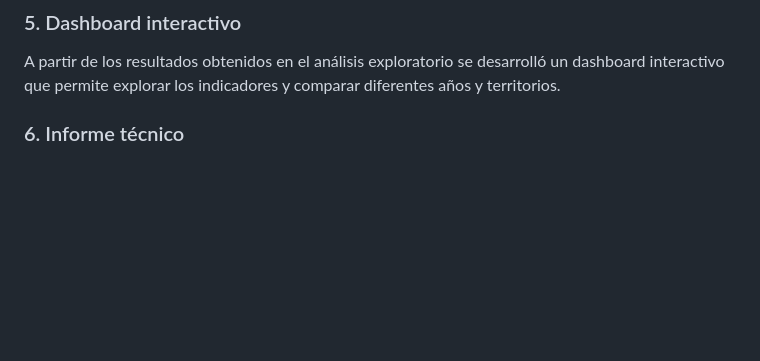
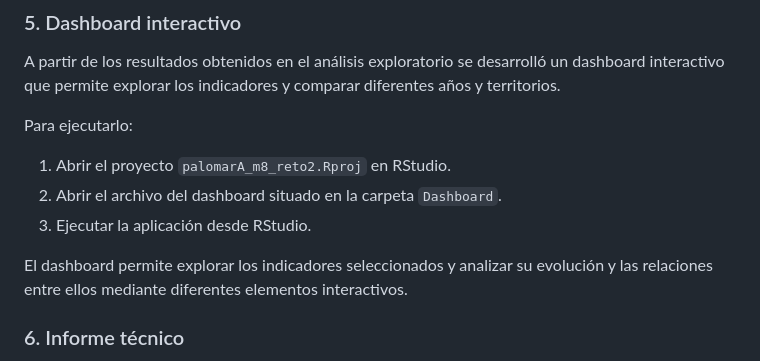
Before and after one commit to ALIPR-26/palomarA_m8_reto2, a Markdown page: README.md, the part around the change. GitHub-like rendering; blank space fills up the shorter version.

Commit message:
Especificar como ejecutar el dashboard

```diff
--- a/README.md
+++ b/README.md
@@ -109,6 +109,14 @@ Entre las visualizaciones realizadas se incluye un gráfico de evolución tempor
 
 A partir de los resultados obtenidos en el análisis exploratorio se desarrolló un dashboard interactivo que permite explorar los indicadores y comparar diferentes años y territorios.
 
+Para ejecutarlo:
+
+1. Abrir el proyecto `palomarA_m8_reto2.Rproj` en RStudio.
+2. Abrir el archivo del dashboard situado en la carpeta `Dashboard`.
+3. Ejecutar la aplicación desde RStudio.
+
+El dashboard permite explorar los indicadores seleccionados y analizar su evolución y las relaciones entre ellos mediante diferentes elementos interactivos.
+
 ### 6. Informe técnico
 
 Se elaboró un informe técnico mediante knitr en el que se presentan los principales resultados del análisis, incluyendo tablas, gráficos e interpretación.
```
